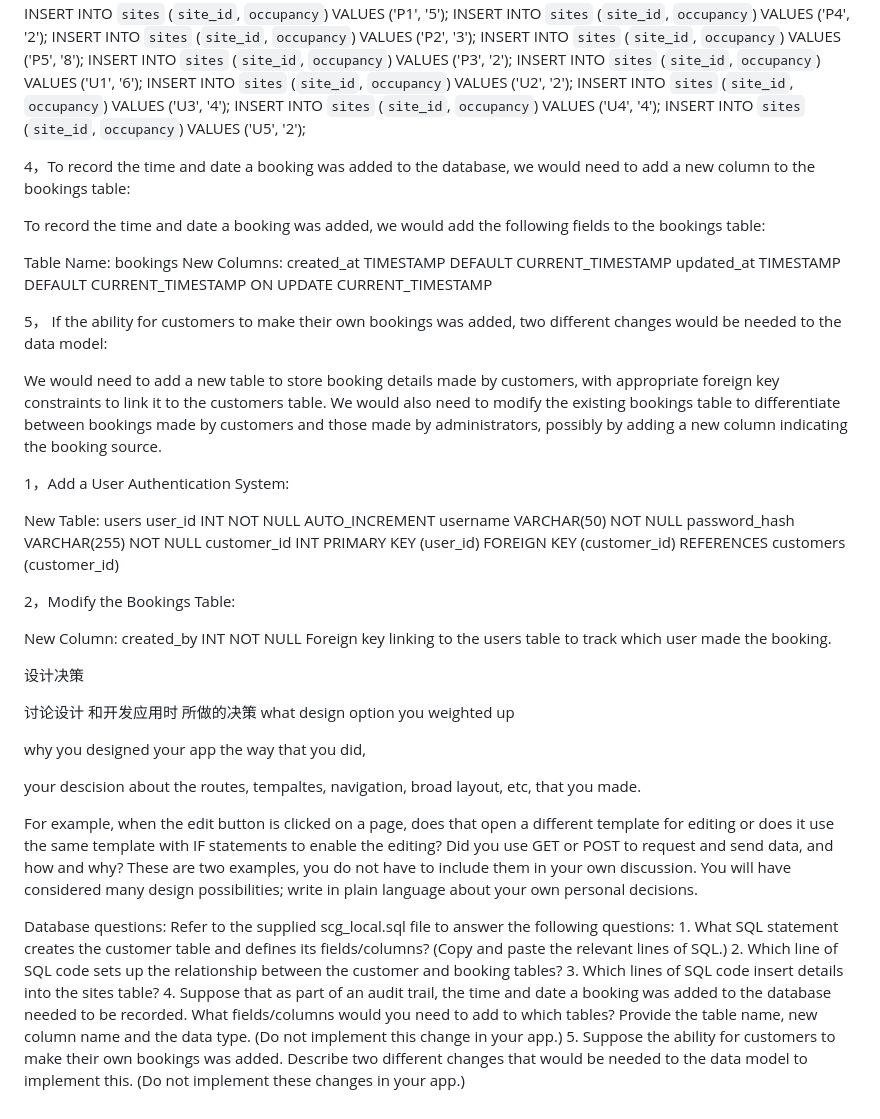
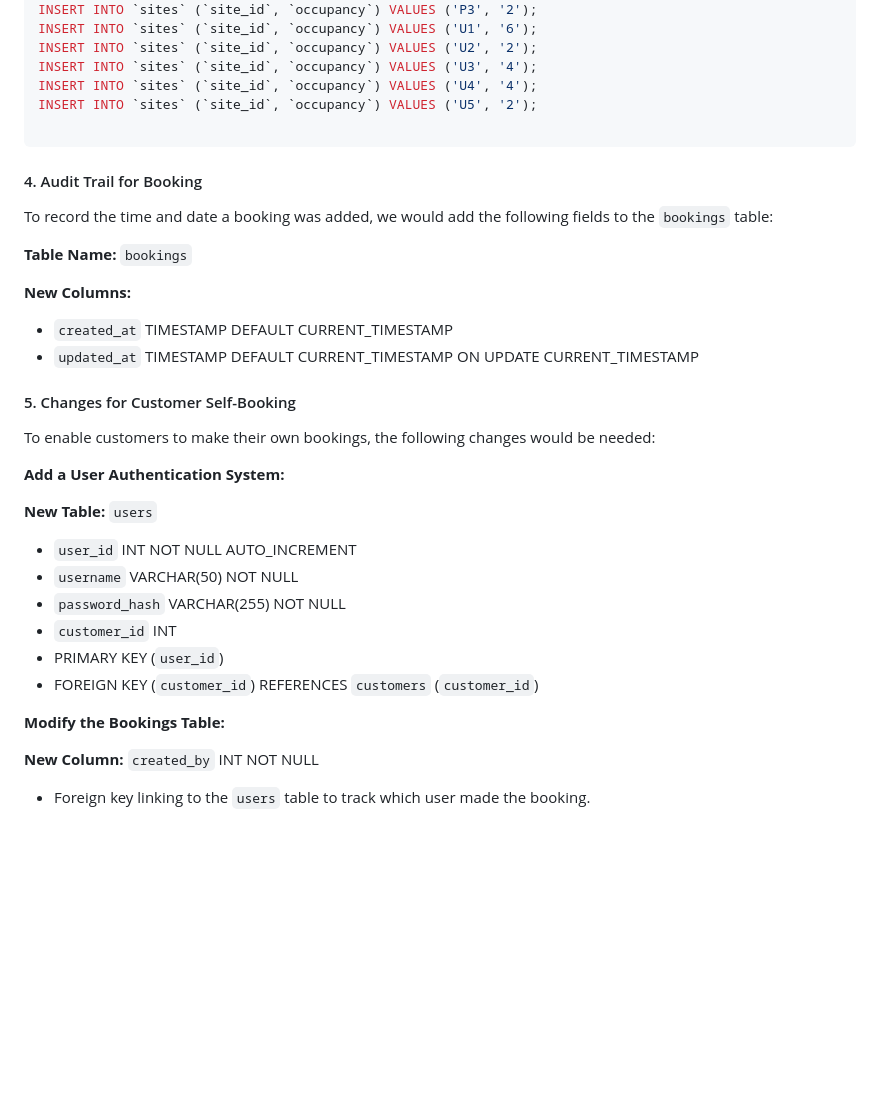
Before and after one commit to Jian-Lv-1161670/scg, a Markdown page: README.md, the part around the change printed below. Rendered like a GitHub page; blank space fills up the shorter version.

````diff
--- a/README.md
+++ b/README.md
@@ -82,66 +92,32 @@ INSERT INTO `sites` (`site_id`, `occupancy`) VALUES ('U3', '4');
 INSERT INTO `sites` (`site_id`, `occupancy`) VALUES ('U4', '4');
 INSERT INTO `sites` (`site_id`, `occupancy`) VALUES ('U5', '2');
 
-4，To record the time and date a booking was added to the database, we would need to add a new column to the bookings table:
-
-To record the time and date a booking was added, we would add the following fields to the bookings table:
-
-Table Name: bookings
-New Columns:
-created_at TIMESTAMP DEFAULT CURRENT_TIMESTAMP
-updated_at TIMESTAMP DEFAULT CURRENT_TIMESTAMP ON UPDATE CURRENT_TIMESTAMP
+```
 
 
+#### 4. Audit Trail for Booking
+To record the time and date a booking was added, we would add the following fields to the `bookings` table:
 
-5， If the ability for customers to make their own bookings was added, two different changes would be needed to the data model:
+**Table Name:** `bookings`
 
-We would need to add a new table to store booking details made by customers, with appropriate foreign key constraints to link it to the customers table.
-We would also need to modify the existing bookings table to differentiate between bookings made by customers and those made by administrators, possibly by adding a new column indicating the booking source.
+**New Columns:**
+- `created_at` TIMESTAMP DEFAULT CURRENT_TIMESTAMP
+- `updated_at` TIMESTAMP DEFAULT CURRENT_TIMESTAMP ON UPDATE CURRENT_TIMESTAMP
 
-1，Add a User Authentication System:
+#### 5. Changes for Customer Self-Booking
+To enable customers to make their own bookings, the following changes would be needed:
 
-New Table: users
-user_id INT NOT NULL AUTO_INCREMENT
-username VARCHAR(50) NOT NULL
-password_hash VARCHAR(255) NOT NULL
-customer_id INT
-PRIMARY KEY (user_id)
-FOREIGN KEY (customer_id) REFERENCES customers (customer_id)
+**Add a User Authentication System:**
 
-2，Modify the Bookings Table:
+**New Table:** `users`
+- `user_id` INT NOT NULL AUTO_INCREMENT
+- `username` VARCHAR(50) NOT NULL
+- `password_hash` VARCHAR(255) NOT NULL
+- `customer_id` INT
+- PRIMARY KEY (`user_id`)
+- FOREIGN KEY (`customer_id`) REFERENCES `customers` (`customer_id`)
 
-New Column: created_by INT NOT NULL
-Foreign key linking to the users table to track which user made the booking.
+**Modify the Bookings Table:**
 
-
-
-
-
-
-设计决策
-
-讨论设计 和开发应用时 所做的决策
-what design option you weighted up
-
-why you designed your app the way that you did,
-
-your descision about the routes, tempaltes, navigation, broad layout, etc, that you made.
-
-
-For example, when the edit button is clicked on a page,
-does that open a different template for editing or does it use the same template with IF statements to enable the editing?
-Did you use GET or POST to request and send data, and how and why? These are two examples,
-you do not have to include them in your own discussion. You will have considered many design possibilities;
- write in plain language about your own personal decisions.
-
-Database questions: Refer to the supplied scg_local.sql file to answer the following questions:
-1.
-What SQL statement creates the customer table and defines its fields/columns? (Copy and paste the relevant lines of SQL.)
-2.
-Which line of SQL code sets up the relationship between the customer and booking tables?
-3.
-Which lines of SQL code insert details into the sites table?
-4.
-Suppose that as part of an audit trail, the time and date a booking was added to the database needed to be recorded. What fields/columns would you need to add to which tables? Provide the table name, new column name and the data type. (Do not implement this change in your app.)
-5.
-Suppose the ability for customers to make their own bookings was added. Describe two different changes that would be needed to the data model to implement this. (Do not implement these changes in your app.)
+**New Column:** `created_by` INT NOT NULL
+- Foreign key linking to the `users` table to track which user made the booking.
````
Also changed, not shown: other parts of README.md (+63 -53 lines).
